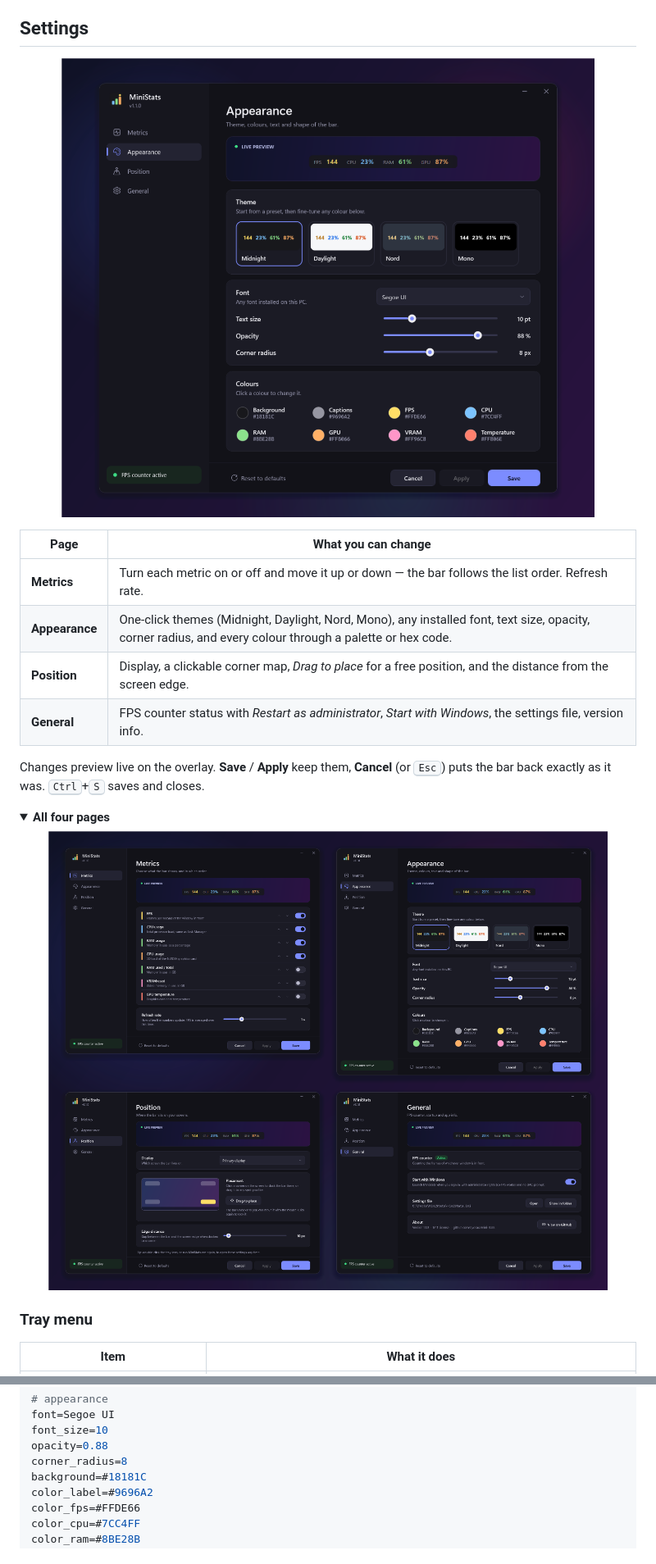
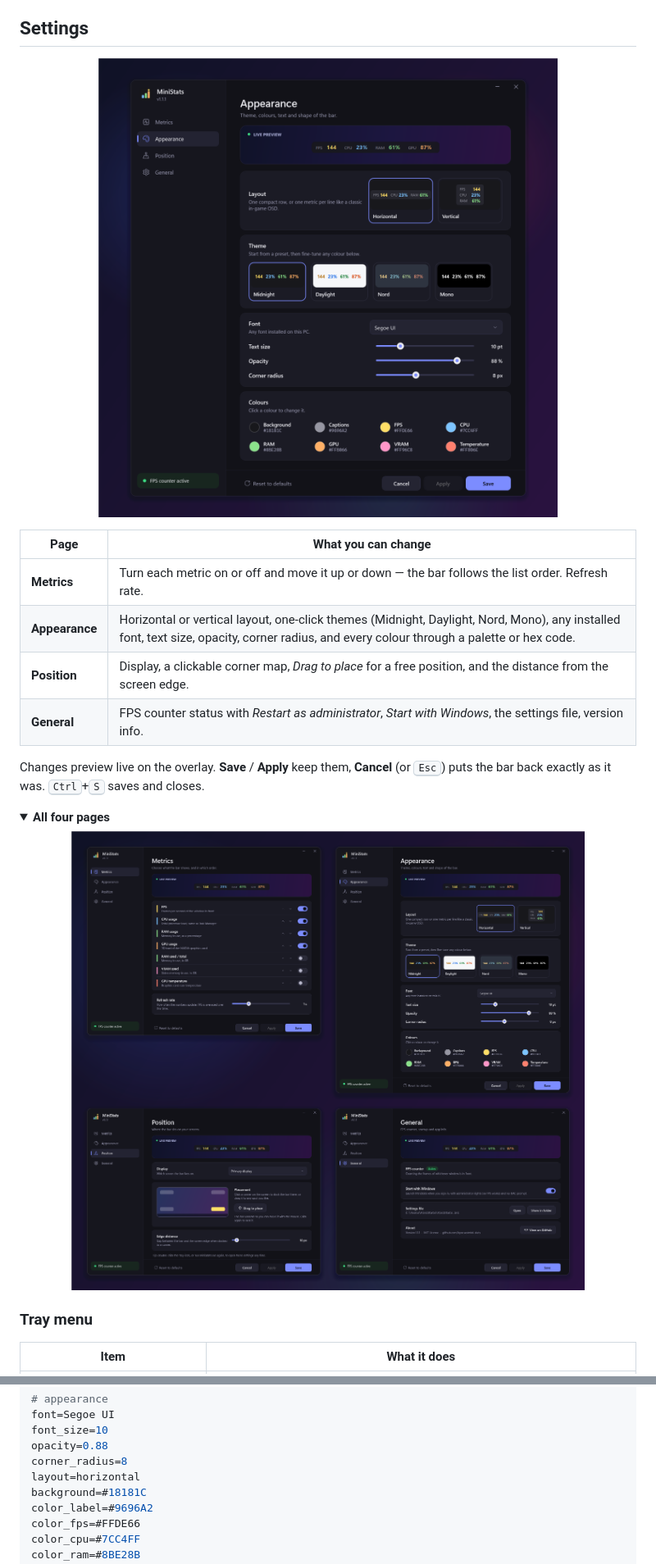
Before and after one commit to byocao/mini-stats, a Markdown page: README.md, 2 parts joined by grey strips. Shown at 82% size. GitHub-like rendering; pictures changed too: docs/images/settings-tour.png, docs/images/settings.png; folded sections open.

```diff
--- a/README.md
+++ b/README.md
@@ -61,7 +62,7 @@ Windows** MiniStats registers a logon task that launches it elevated, so you wil
 | Page | What you can change |
 | --- | --- |
 | **Metrics** | Turn each metric on or off and move it up or down — the bar follows the list order. Refresh rate. |
-| **Appearance** | One-click themes (Midnight, Daylight, Nord, Mono), any installed font, text size, opacity, corner radius, and every colour through a palette or hex code. |
+| **Appearance** | Horizontal or vertical layout, one-click themes (Midnight, Daylight, Nord, Mono), any installed font, text size, opacity, corner radius, and every colour through a palette or hex code. |
 | **Position** | Display, a clickable corner map, *Drag to place* for a free position, and the distance from the screen edge. |
 | **General** | FPS counter status with *Restart as administrator*, *Start with Windows*, the settings file, version info. |
 
@@ -96,6 +97,7 @@ font=Segoe UI
 font_size=10
 opacity=0.88
 corner_radius=8
+layout=horizontal
 background=#18181C
 color_label=#9696A2
 color_fps=#FFDE66
```
Also changed, not shown: other parts of README.md (+3 -1 lines), docs/images/hero.png, docs/images/layouts.png, 1 other file.
